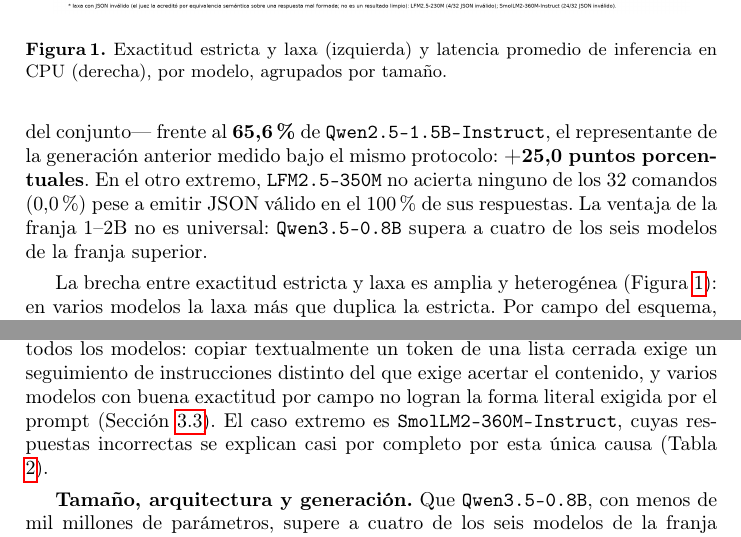
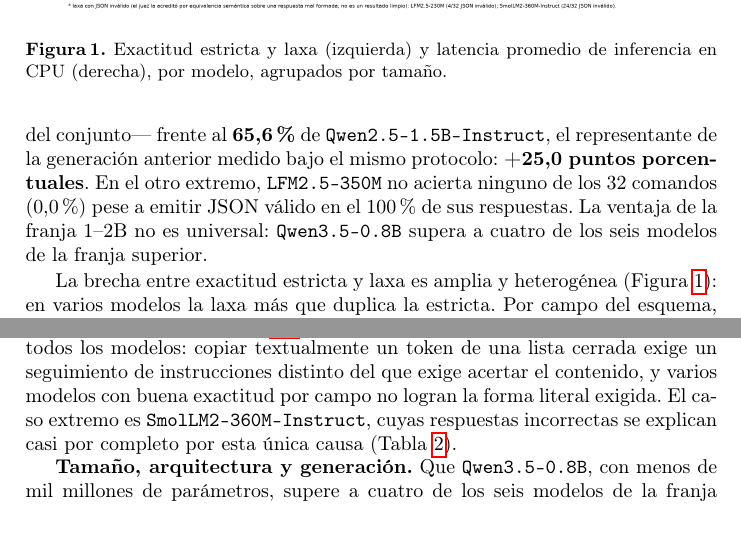
Before and after one commit to carlosbinker/cacic-2026, a LaTeX paper (paper/02_reescrito/main.tex, which reads paper/02_reescrito/secciones/05_discusion.tex): two parts of pages 6 and 8 of 11 before the commit and two parts of pages 6 and 8 of 10 after it, joined at a grey line, cut so that both start at the same text. Compiled offline with pdfLaTeX.

Commit message:
refactor(paper): cierra a 10 paginas y elimina el Underfull vbox restante
Tras las tareas 1, 3 y 5 el documento seguia en 11 paginas por un Overfull
\hbox de la tabla fusionada (tabcolsep insuficiente, ya resuelto bajandolo a
2pt) y un Underfull \vbox nuevo en la pagina que comparte la Tabla 2 con
fig1. Se sube el componente \plus de \textfloatsep/\intextsep/\floatsep de
2pt a 8pt (el valor base de 8pt no cambia) para darle a TeX margen de
estirar esa separacion sin desbordar.

Unico recorte de prosa que hizo falta: un cross-reference duplicado a
sec:prompting en 05_discusion.tex (ya citado dos frases antes en el mismo
parrafo). Ninguna afirmacion, cifra, cita, hallazgo o amenaza a la validez
desaparecio. Build limpio final: 10 paginas, 0 Overfull, 0 Underfull, 0
warnings, cero '??'.

```diff
--- a/paper/02_reescrito/main.tex
+++ b/paper/02_reescrito/main.tex
@@ -28,9 +28,14 @@
 % cuerpo, el prompt íntegro y una figura, la separación por omisión de los
 % flotantes fragmentaba el cuerpo; estos valores la ajustan sin tocar el
 % interlineado del texto ni el cuerpo de letra de las tablas.
-\setlength{\textfloatsep}{8pt plus 2pt minus 2pt}
-\setlength{\intextsep}{8pt plus 2pt minus 2pt}
-\setlength{\floatsep}{8pt plus 2pt minus 2pt}
+% El componente \plus (cuánto puede estirarse esta separación) sube de 2pt a
+% 8pt tras la fusión de tablas (Tarea 5): la página que comparte la Tabla 2
+% fusionada con fig1 dejaba un Underfull \vbox porque la separación fija no
+% tenía margen para absorber la diferencia de alto; el valor base (8pt) no
+% cambia, sólo cuánto puede estirarse cuando la página lo necesita.
+\setlength{\textfloatsep}{8pt plus 8pt minus 2pt}
+\setlength{\intextsep}{8pt plus 8pt minus 2pt}
+\setlength{\floatsep}{8pt plus 8pt minus 2pt}
 % llncs.cls deja \belowcaptionskip en 10pt (heredado de article.cls); bajarlo
 % a 4pt ahorra ~3 líneas acumuladas sobre los captions de las tablas y la
 % figura del documento, sin tocar el cuerpo de letra ni el interlineado.
--- a/paper/02_reescrito/secciones/05_discusion.tex
+++ b/paper/02_reescrito/secciones/05_discusion.tex
@@ -11,7 +11,7 @@
 aparece en prácticamente todos los modelos: copiar textualmente un token de
 una lista cerrada exige un seguimiento de instrucciones distinto del que
 exige acertar el contenido, y varios modelos con buena exactitud por campo no
-logran la forma literal exigida por el prompt (Sección \ref{sec:prompting}). El caso
+logran la forma literal exigida. El caso
 extremo es \texttt{SmolLM2-360M-Instruct}, cuyas respuestas incorrectas se
 explican casi por completo por esta única causa (Tabla \ref{tab:resultados}).
 
```
Also changed, not shown: TEST_PLAN.md (+5 -3 lines).
